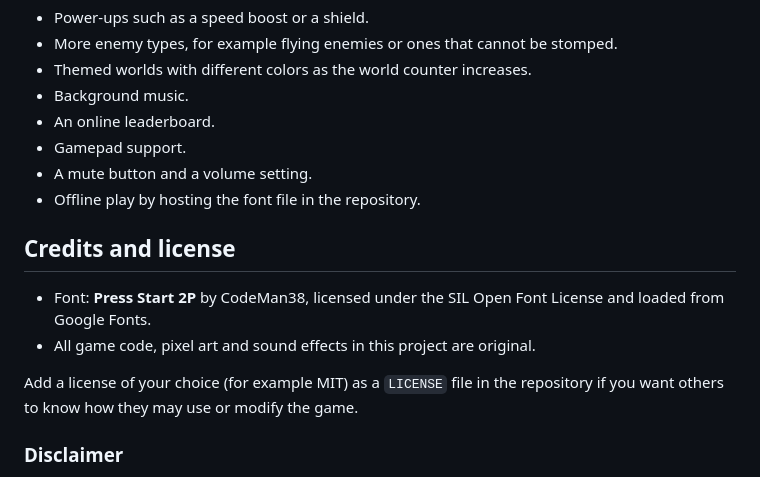
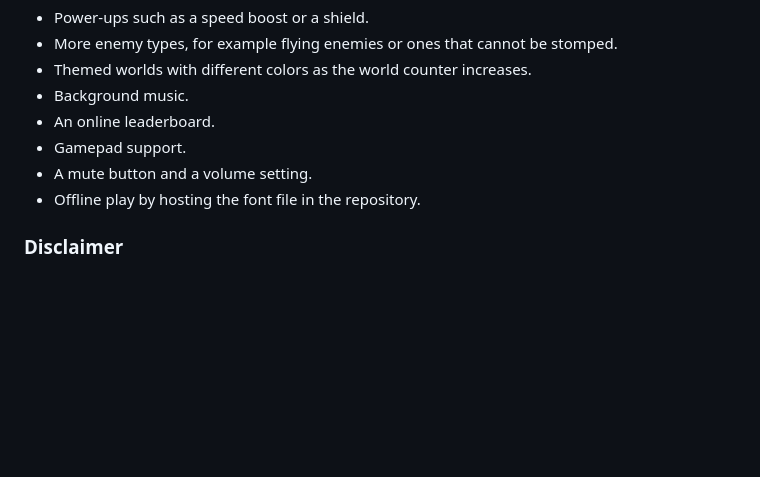
Before and after one commit to Kaagaaz/Mario, a Markdown page: README.md, the part around the change. Rendered like a GitHub page; blank space fills up the shorter version.

```diff
--- a/README.md
+++ b/README.md
@@ -324,12 +324,6 @@ No. There are no analytics, no accounts and no network requests except loading t
 - A mute button and a volume setting.
 - Offline play by hosting the font file in the repository.
 
-## Credits and license
-
-- Font: **Press Start 2P** by CodeMan38, licensed under the SIL Open Font License and loaded from Google Fonts.
-- All game code, pixel art and sound effects in this project are original.
-
-Add a license of your choice (for example MIT) as a `LICENSE` file in the repository if you want others to know how they may use or modify the game.
 
 ### Disclaimer
 
```
